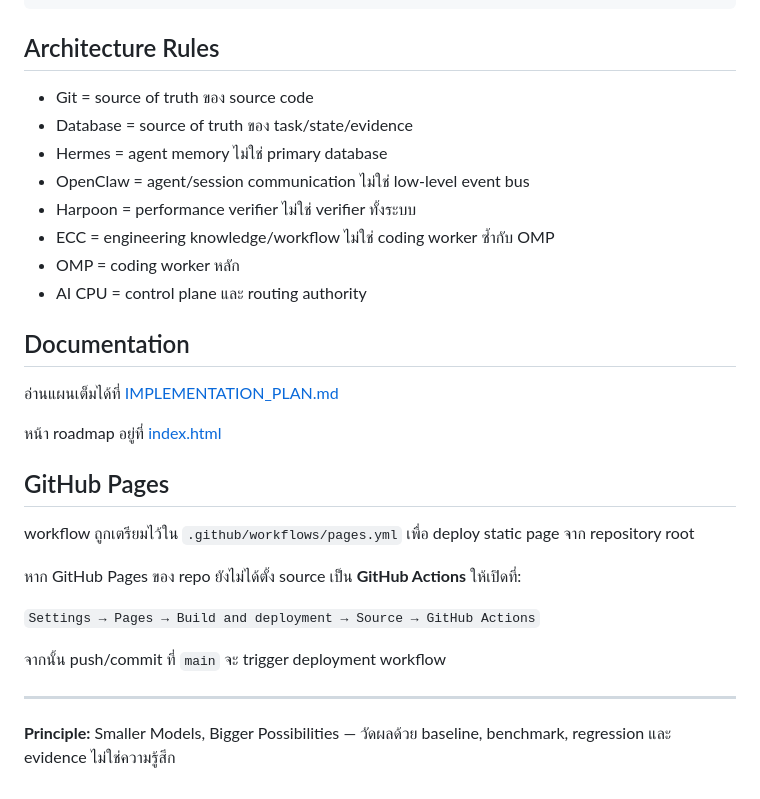
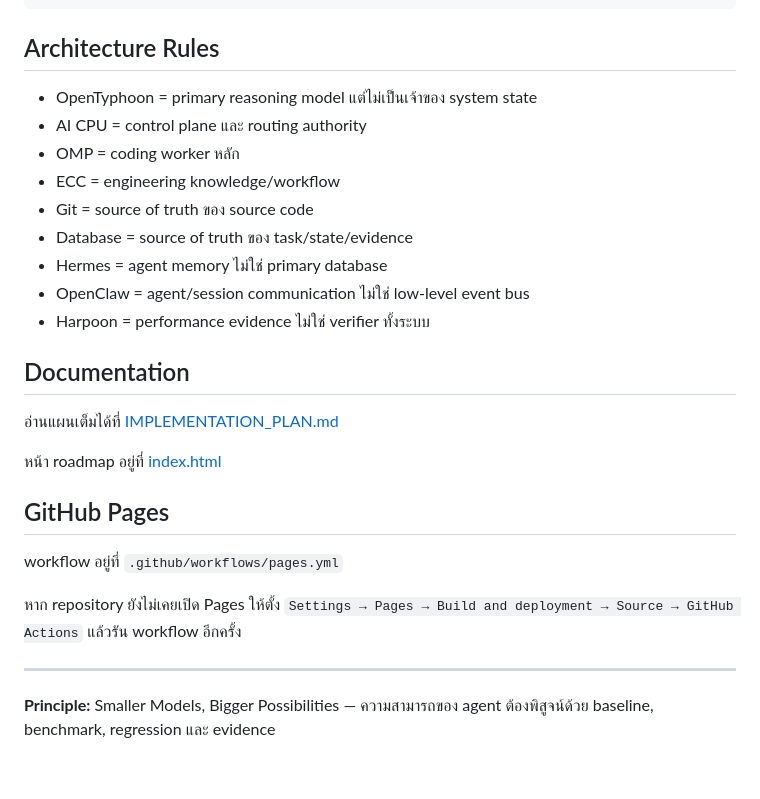
Before and after one commit to nustanakritwithai/WebAi, a Markdown page: README.md, the part around one of its changes. GitHub-like rendering.

```diff
--- a/README.md
+++ b/README.md
@@ -99,14 +175,15 @@ Regression         PASS
 
 ## Architecture Rules
 
+- OpenTyphoon = primary reasoning model แต่ไม่เป็นเจ้าของ system state
+- AI CPU = control plane และ routing authority
+- OMP = coding worker หลัก
+- ECC = engineering knowledge/workflow
 - Git = source of truth ของ source code
 - Database = source of truth ของ task/state/evidence
 - Hermes = agent memory ไม่ใช่ primary database
 - OpenClaw = agent/session communication ไม่ใช่ low-level event bus
-- Harpoon = performance verifier ไม่ใช่ verifier ทั้งระบบ
-- ECC = engineering knowledge/workflow ไม่ใช่ coding worker ซ้ำกับ OMP
-- OMP = coding worker หลัก
-- AI CPU = control plane และ routing authority
+- Harpoon = performance evidence ไม่ใช่ verifier ทั้งระบบ
 
 ## Documentation
 
@@ -116,14 +193,10 @@ Regression         PASS
 
 ## GitHub Pages
 
-workflow ถูกเตรียมไว้ใน `.github/workflows/pages.yml` เพื่อ deploy static page จาก repository root
+workflow อยู่ที่ `.github/workflows/pages.yml`
 
-หาก GitHub Pages ของ repo ยังไม่ได้ตั้ง source เป็น **GitHub Actions** ให้เปิดที่:
-
-`Settings → Pages → Build and deployment → Source → GitHub Actions`
-
-จากนั้น push/commit ที่ `main` จะ trigger deployment workflow
+หาก repository ยังไม่เคยเปิด Pages ให้ตั้ง `Settings → Pages → Build and deployment → Source → GitHub Actions` แล้วรัน workflow อีกครั้ง
 
 ---
 
-**Principle:** Smaller Models, Bigger Possibilities — วัดผลด้วย baseline, benchmark, regression และ evidence ไม่ใช่ความรู้สึก
+**Principle:** Smaller Models, Bigger Possibilities — ความสามารถของ agent ต้องพิสูจน์ด้วย baseline, benchmark, regression และ evidence
```
Also changed, not shown: other parts of README.md (+101 -25 lines).
